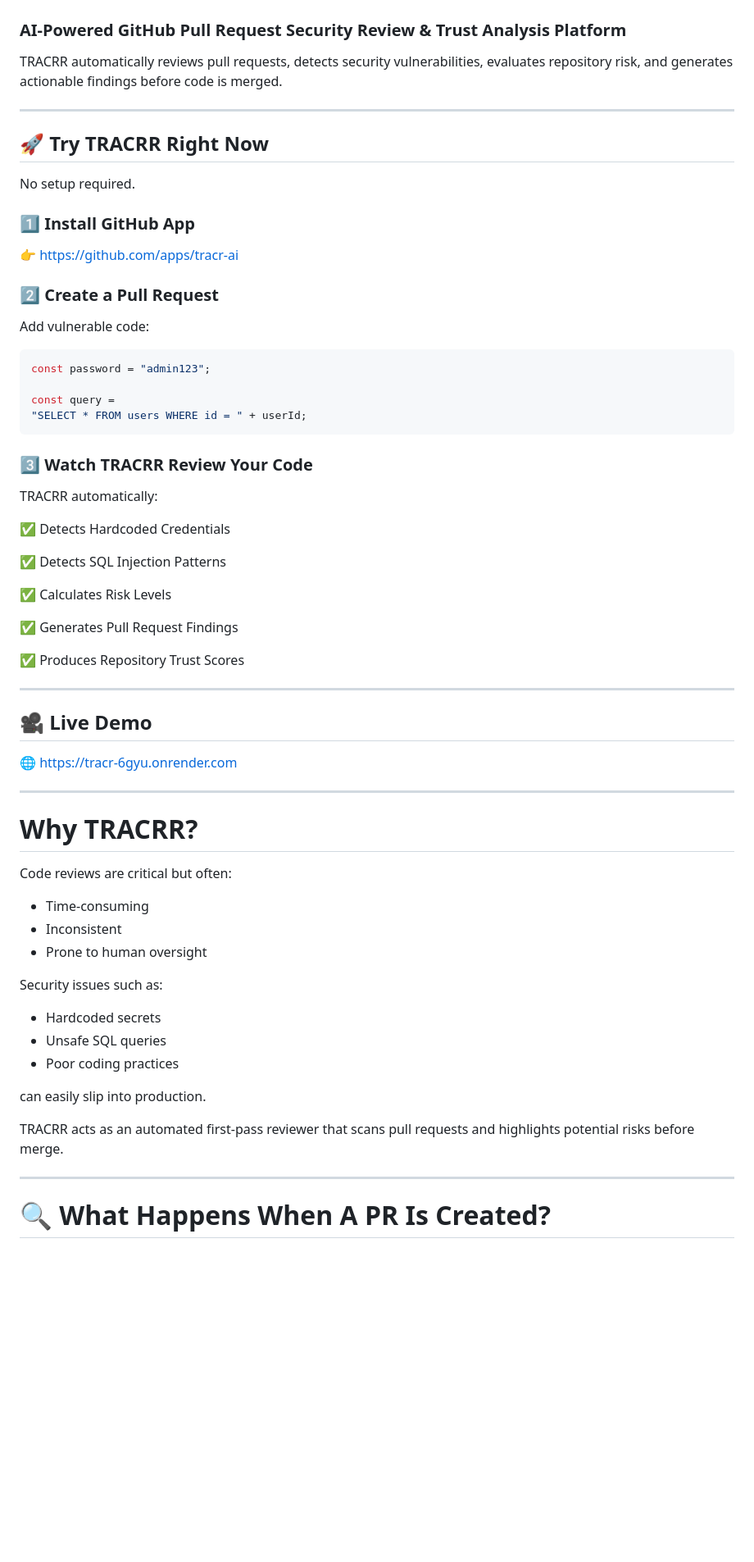
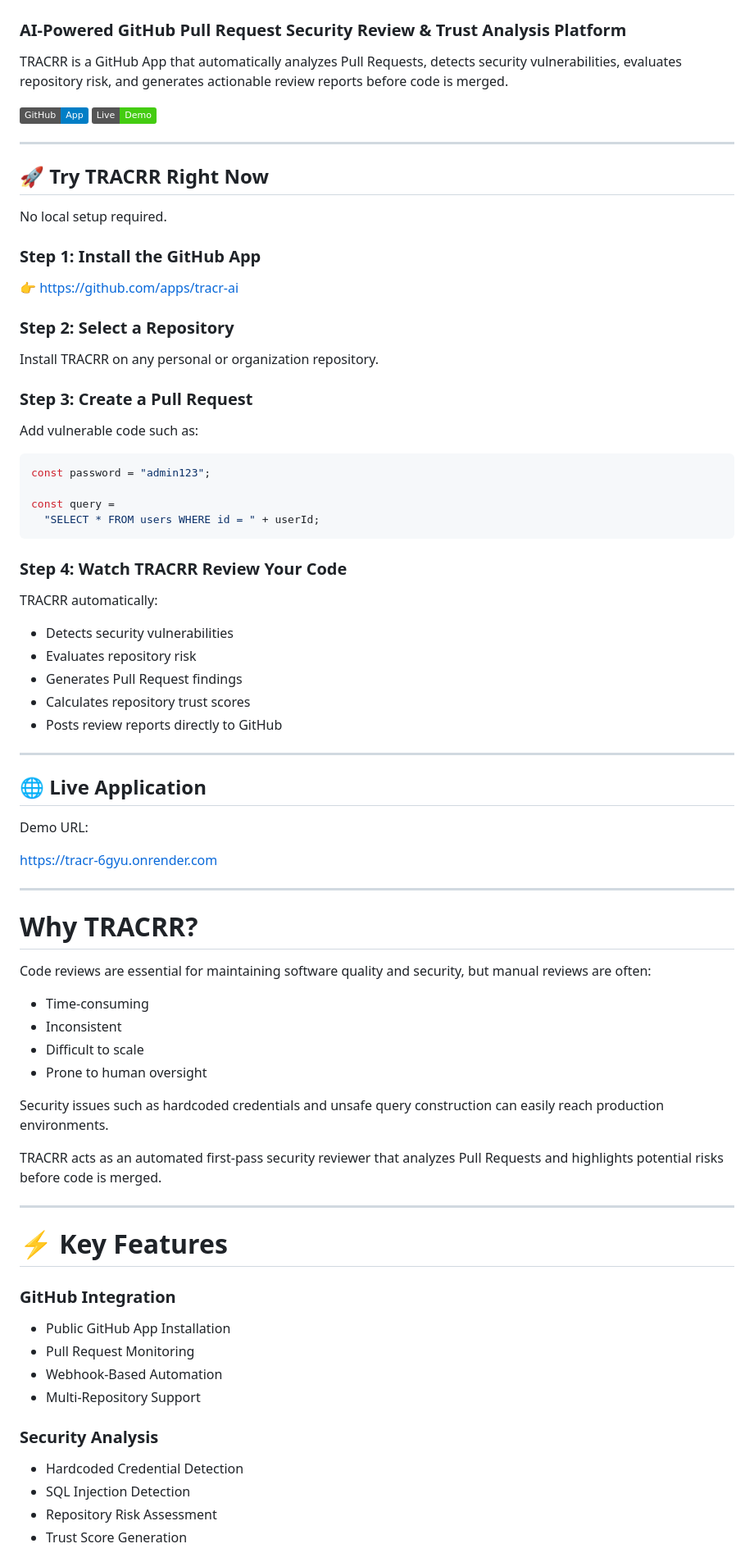
Before and after one commit to KoppisettiGnanaVishnu/tracr, a Markdown page: README.md, the part around one of its changes. Shown at 82% size. Rendered like a GitHub page; badges without logos; blank space fills up the shorter version.

Commit message:
Revise README for improved clarity and structure
Updated README.md for clarity and consistency in instructions and features.

````diff
--- a/README.md
+++ b/README.md
@@ -2,69 +2,84 @@
 
 ### AI-Powered GitHub Pull Request Security Review & Trust Analysis Platform
 
-TRACRR automatically reviews pull requests, detects security vulnerabilities, evaluates repository risk, and generates actionable findings before code is merged.
+TRACRR is a GitHub App that automatically analyzes Pull Requests, detects security vulnerabilities, evaluates repository risk, and generates actionable review reports before code is merged.
+
+[![GitHub App](https://img.shields.io/badge/GitHub-App-blue)](https://github.com/apps/tracr-ai)
+[![Live Demo](https://img.shields.io/badge/Live-Demo-success)](https://tracr-6gyu.onrender.com)
 
 ---
 
 ## 🚀 Try TRACRR Right Now
 
-No setup required.
+No local setup required.
 
-### 1️⃣ Install GitHub App
+### Step 1: Install the GitHub App
 
 👉 https://github.com/apps/tracr-ai
 
-### 2️⃣ Create a Pull Request
+### Step 2: Select a Repository
 
-Add vulnerable code:
+Install TRACRR on any personal or organization repository.
 
-```js
+### Step 3: Create a Pull Request
+
+Add vulnerable code such as:
+
+```javascript
 const password = "admin123";
 
 const query =
-"SELECT * FROM users WHERE id = " + userId;
+  "SELECT * FROM users WHERE id = " + userId;
 ```
 
-### 3️⃣ Watch TRACRR Review Your Code
+### Step 4: Watch TRACRR Review Your Code
 
 TRACRR automatically:
 
-✅ Detects Hardcoded Credentials
-
-✅ Detects SQL Injection Patterns
-
-✅ Calculates Risk Levels
-
-✅ Generates Pull Request Findings
-
-✅ Produces Repository Trust Scores
+* Detects security vulnerabilities
+* Evaluates repository risk
+* Generates Pull Request findings
+* Calculates repository trust scores
+* Posts review reports directly to GitHub
 
 ---
 
-## 🎥 Live Demo
+## 🌐 Live Application
 
-🌐 https://tracr-6gyu.onrender.com
+Demo URL:
+
+https://tracr-6gyu.onrender.com
 
 ---
 
 # Why TRACRR?
 
-Code reviews are critical but often:
+Code reviews are essential for maintaining software quality and security, but manual reviews are often:
 
-- Time-consuming
-- Inconsistent
-- Prone to human oversight
+* Time-consuming
+* Inconsistent
+* Difficult to scale
+* Prone to human oversight
 
-Security issues such as:
+Security issues such as hardcoded credentials and unsafe query construction can easily reach production environments.
 
-- Hardcoded secrets
-- Unsafe SQL queries
-- Poor coding practices
-
-can easily slip into production.
-
-TRACRR acts as an automated first-pass reviewer that scans pull requests and highlights potential risks before merge.
+TRACRR acts as an automated first-pass security reviewer that analyzes Pull Requests and highlights potential risks before code is merged.
 
 ---
 
-# 🔍 What Happens When A PR Is Created?
+# ⚡ Key Features
+
+### GitHub Integration
+
+* Public GitHub App Installation
+* Pull Request Monitoring
+* Webhook-Based Automation
+* Multi-Repository Support
+
+### Security Analysis
+
+* Hardcoded Credential Detection
+* SQL Injection Detection
+* Repository Risk Assessment
+* Trust Score Generation
+
````
Also changed, not shown: other parts of README.md (+145 -100 lines).
